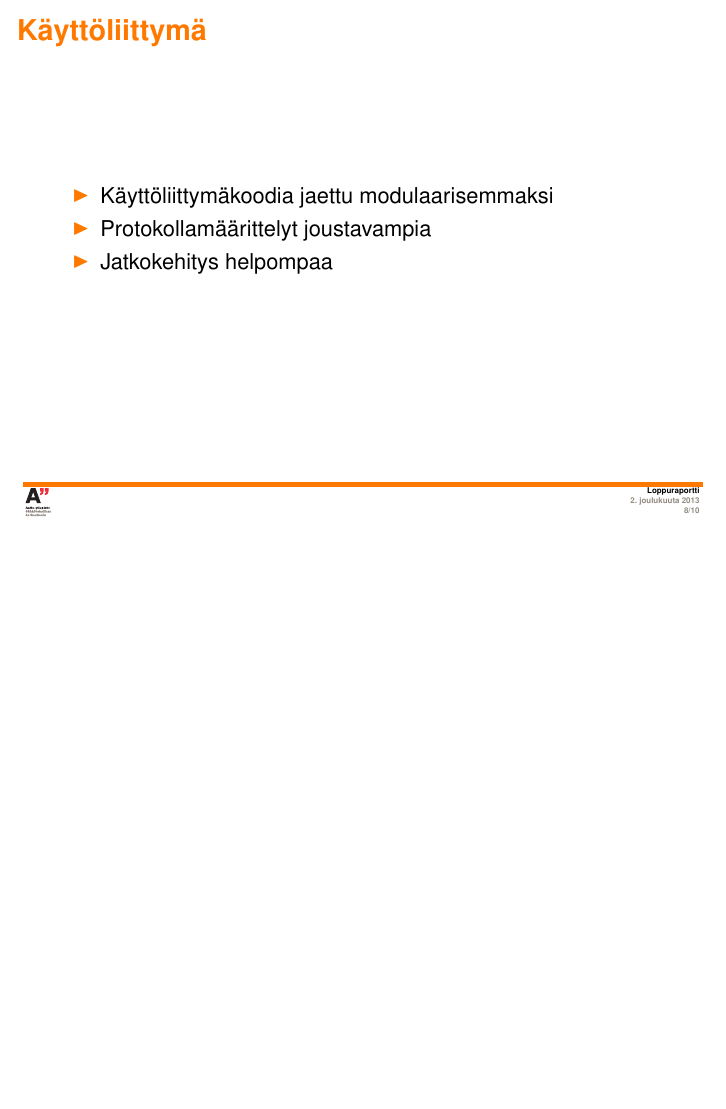
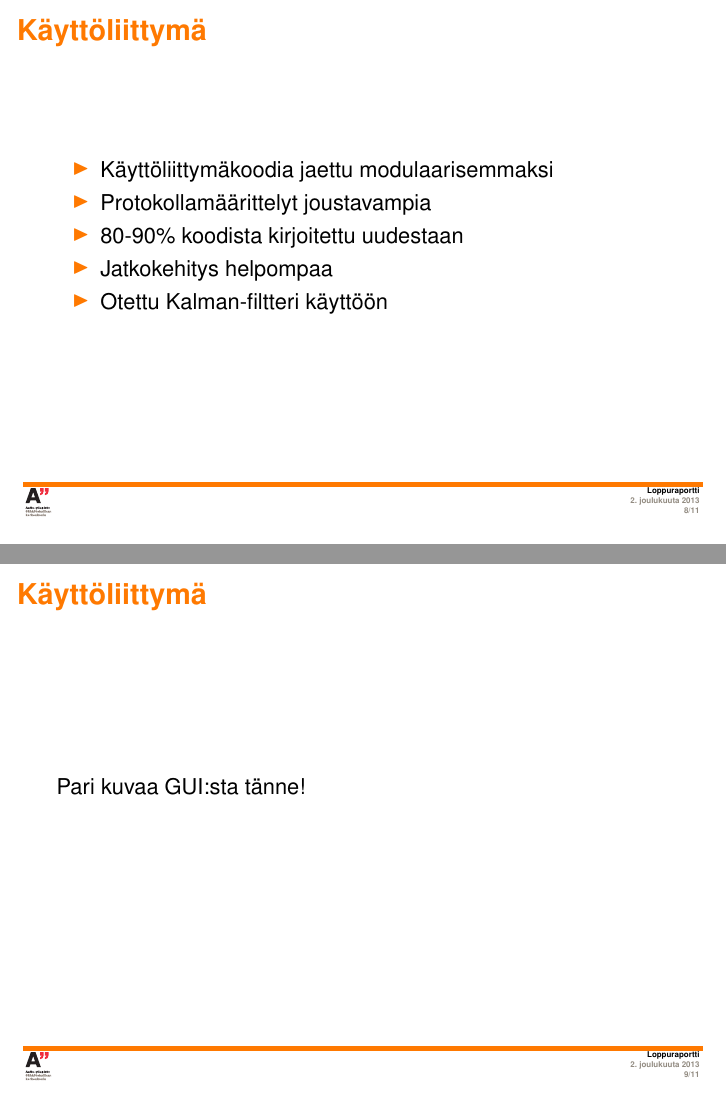
Before and after one commit to sooda/aasiauto, LaTeX slides (docs/final_presentaatio/loppuraportti.tex): page 8 of 10 before the commit and pages 8 and 9 of 11 after it, the two joined at a grey line, the shorter picture padded with empty space. Compiled offline with pdfLaTeX; the source files are stored in an older character set and shown here as Unicode.

Commit message:
loppuraportti: puljasin GUI:sta pari palloa lisää

```diff
--- a/docs/final_presentaatio/loppuraportti.tex
+++ b/docs/final_presentaatio/loppuraportti.tex
@@ -92,8 +94,14 @@ Insert hieno (lol) kuva tähän, vaikka tänpäiväiseltä devaussessiolta läpp
 \begin{itemize}
 \item Käyttöliittymäkoodia jaettu modulaarisemmaksi
 \item Protokollamäärittelyt joustavampia
+\item 80-90\% koodista kirjoitettu uudestaan
 \item Jatkokehitys helpompaa
+\item Otettu Kalman-filtteri käyttöön
 \end{itemize}
+\end{frame}
+
+\begin{frame}{Käyttöliittymä}
+Pari kuvaa GUI:sta tänne!
 \end{frame}
 
 %%%%%%%%%%%%%%%%%%%%%%%%%%%%%%%%%%%%%%%%%%%%%%%%%%%%%%%%%%%%%%%%%%%%%%%%%%%%%%%%%%%%%%%%%%%%%
```
Also changed, not shown: docs/final_presentaatio/loppuraportti.tex (4 more changed lines).
